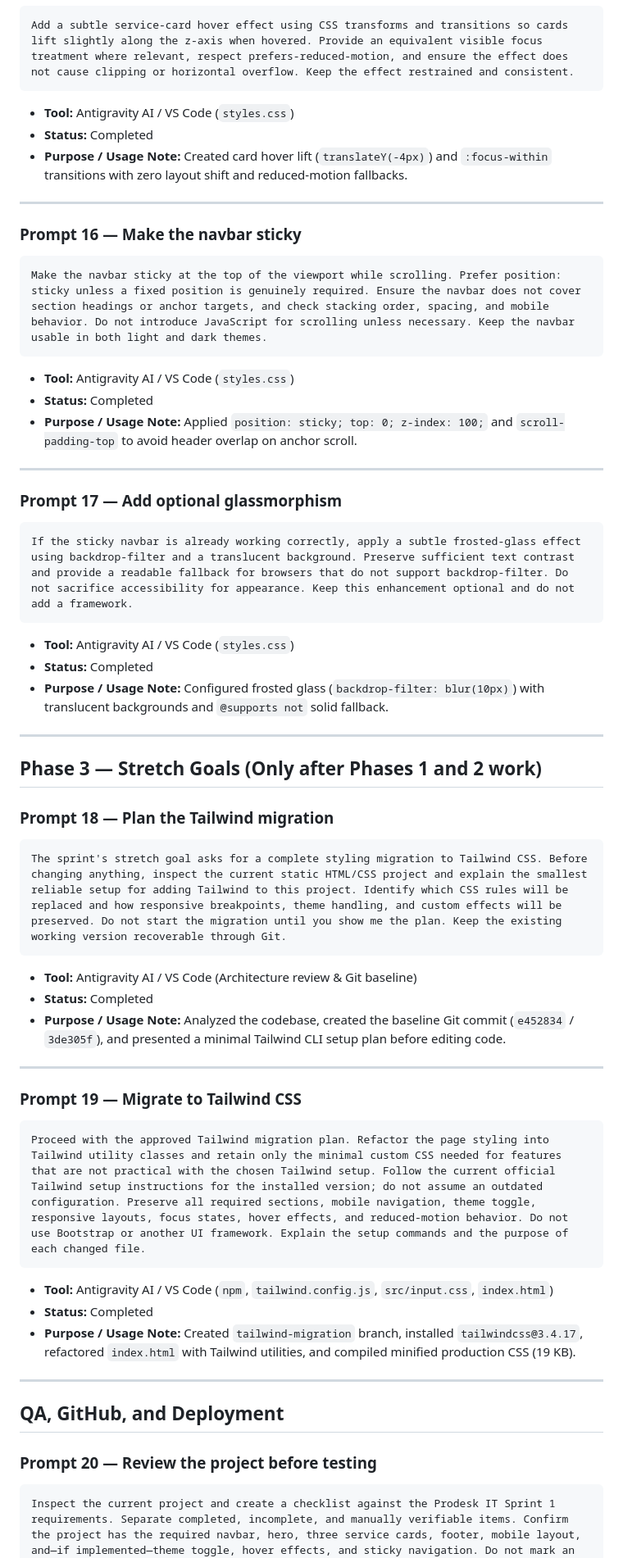
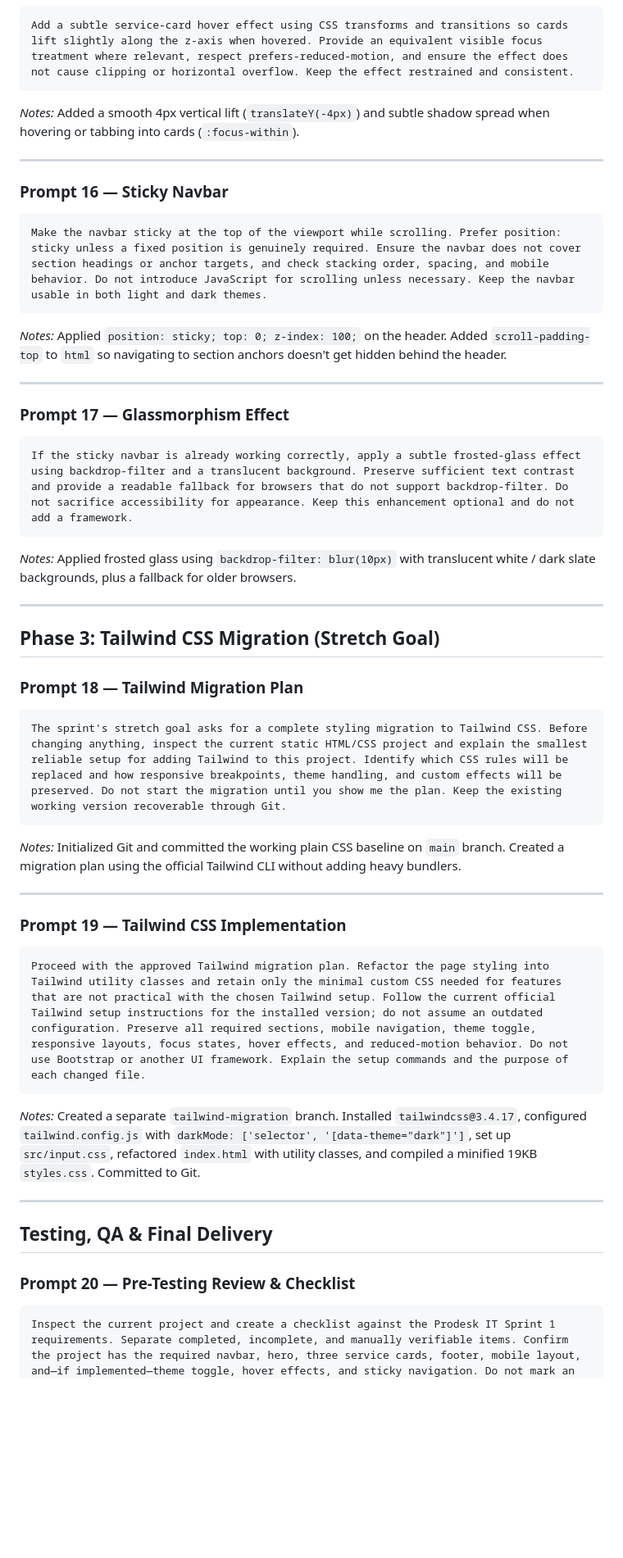
Before and after one commit to Kritika-Rungta/Sprint1_PD-IT, a Markdown page: Prompts.md, the part around one of its changes. Shown at 82% size. GitHub-like rendering; blank space fills up the shorter version.

````diff
--- a/Prompts.md
+++ b/Prompts.md
@@ -190,67 +128,47 @@ Add restrained hover, active, and keyboard-focus interactions to all CTA buttons
 ```text
 Add a subtle service-card hover effect using CSS transforms and transitions so cards lift slightly along the z-axis when hovered. Provide an equivalent visible focus treatment where relevant, respect prefers-reduced-motion, and ensure the effect does not cause clipping or horizontal overflow. Keep the effect restrained and consistent.
 ```
-
-- **Tool:** Antigravity AI / VS Code (`styles.css`)
-- **Status:** Completed
-- **Purpose / Usage Note:** Created card hover lift (`translateY(-4px)`) and `:focus-within` transitions with zero layout shift and reduced-motion fallbacks.
+*Notes:* Added a smooth 4px vertical lift (`translateY(-4px)`) and subtle shadow spread when hovering or tabbing into cards (`:focus-within`).
 
 ---
 
-### Prompt 16 — Make the navbar sticky
-
+### Prompt 16 — Sticky Navbar
 ```text
 Make the navbar sticky at the top of the viewport while scrolling. Prefer position: sticky unless a fixed position is genuinely required. Ensure the navbar does not cover section headings or anchor targets, and check stacking order, spacing, and mobile behavior. Do not introduce JavaScript for scrolling unless necessary. Keep the navbar usable in both light and dark themes.
 ```
-
-- **Tool:** Antigravity AI / VS Code (`styles.css`)
-- **Status:** Completed
-- **Purpose / Usage Note:** Applied `position: sticky; top: 0; z-index: 100;` and `scroll-padding-top` to avoid header overlap on anchor scroll.
+*Notes:* Applied `position: sticky; top: 0; z-index: 100;` on the header. Added `scroll-padding-top` to `html` so navigating to section anchors doesn't get hidden behind the header.
 
 ---
 
-### Prompt 17 — Add optional glassmorphism
-
+### Prompt 17 — Glassmorphism Effect
 ```text
 If the sticky navbar is already working correctly, apply a subtle frosted-glass effect using backdrop-filter and a translucent background. Preserve sufficient text contrast and provide a readable fallback for browsers that do not support backdrop-filter. Do not sacrifice accessibility for appearance. Keep this enhancement optional and do not add a framework.
 ```
-
-- **Tool:** Antigravity AI / VS Code (`styles.css`)
-- **Status:** Completed
-- **Purpose / Usage Note:** Configured frosted glass (`backdrop-filter: blur(10px)`) with translucent backgrounds and `@supports not` solid fallback.
+*Notes:* Applied frosted glass using `backdrop-filter: blur(10px)` with translucent white / dark slate backgrounds, plus a fallback for older browsers.
 
 ---
 
-## Phase 3 — Stretch Goals (Only after Phases 1 and 2 work)
+## Phase 3: Tailwind CSS Migration (Stretch Goal)
 
-### Prompt 18 — Plan the Tailwind migration
-
+### Prompt 18 — Tailwind Migration Plan
 ```text
 The sprint's stretch goal asks for a complete styling migration to Tailwind CSS. Before changing anything, inspect the current static HTML/CSS project and explain the smallest reliable setup for adding Tailwind to this project. Identify which CSS rules will be replaced and how responsive breakpoints, theme handling, and custom effects will be preserved. Do not start the migration until you show me the plan. Keep the existing working version recoverable through Git.
 ```
-
-- **Tool:** Antigravity AI / VS Code (Architecture review & Git baseline)
-- **Status:** Completed
-- **Purpose / Usage Note:** Analyzed the codebase, created the baseline Git commit (`e452834` / `3de305f`), and presented a minimal Tailwind CLI setup plan before editing code.
+*Notes:* Initialized Git and committed the working plain CSS baseline on `main` branch. Created a migration plan using the official Tailwind CLI without adding heavy bundlers.
 
 ---
 
-### Prompt 19 — Migrate to Tailwind CSS
-
+### Prompt 19 — Tailwind CSS Implementation
 ```text
 Proceed with the approved Tailwind migration plan. Refactor the page styling into Tailwind utility classes and retain only the minimal custom CSS needed for features that are not practical with the chosen Tailwind setup. Follow the current official Tailwind setup instructions for the installed version; do not assume an outdated configuration. Preserve all required sections, mobile navigation, theme toggle, responsive layouts, focus states, hover effects, and reduced-motion behavior. Do not use Bootstrap or another UI framework. Explain the setup commands and the purpose of each changed file.
 ```
-
-- **Tool:** Antigravity AI / VS Code (`npm`, `tailwind.config.js`, `src/input.css`, `index.html`)
-- **Status:** Completed
-- **Purpose / Usage Note:** Created `tailwind-migration` branch, installed `tailwindcss@3.4.17`, refactored `index.html` with Tailwind utilities, and compiled minified production CSS (19 KB).
+*Notes:* Created a separate `tailwind-migration` branch. Installed `tailwindcss@3.4.17`, configured `tailwind.config.js` with `darkMode: ['selector', '[data-theme="dark"]']`, set up `src/input.css`, refactored `index.html` with utility classes, and compiled a minified 19KB `styles.css`. Committed to Git.
 
 ---
 
-## QA, GitHub, and Deployment
+## Testing, QA & Final Delivery
 
-### Prompt 20 — Review the project before testing
-
+### Prompt 20 — Pre-Testing Review & Checklist
 ```text
 Inspect the current project and create a checklist against the Prodesk IT Sprint 1 requirements. Separate completed, incomplete, and manually verifiable items. Confirm the project has the required navbar, hero, three service cards, footer, mobile layout, and—if implemented—theme toggle, hover effects, and sticky navigation. Do not mark an item complete unless the code supports it. Do not deploy or publish anything yet.
 ```
````
Also changed, not shown: other parts of Prompts.md (+49 -138 lines).
